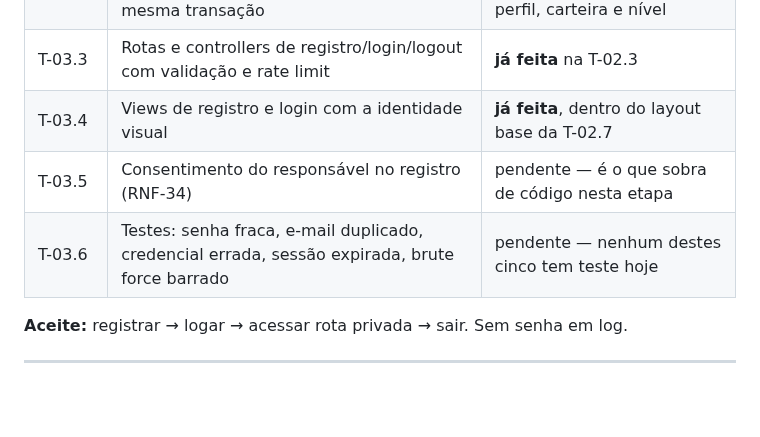
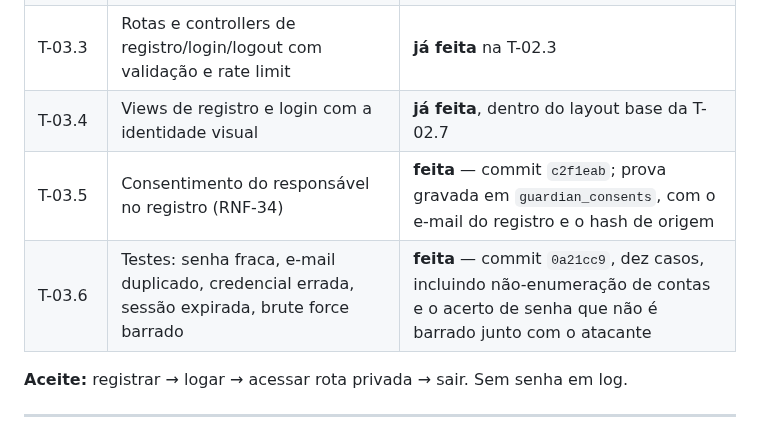
Before and after one commit to Razawaky/Beever, a Markdown page: docs/02-ROADMAP-ETAPAS.md, the part around the change. Drawn GitHub-style; blank space fills up the shorter version.

```diff
--- a/docs/02-ROADMAP-ETAPAS.md
+++ b/docs/02-ROADMAP-ETAPAS.md
@@ -75,8 +75,8 @@ bloqueantes viraram as dívidas DT-18 a DT-22, cada uma com etapa marcada.
 | T-03.2 | `AuthService`: hash bcrypt, validação de senha, criação de usuário + perfil na mesma transação | **já feita** na T-02.3 — a transação cobre conta, perfil, carteira e nível |
 | T-03.3 | Rotas e controllers de registro/login/logout com validação e rate limit | **já feita** na T-02.3 |
 | T-03.4 | Views de registro e login com a identidade visual | **já feita**, dentro do layout base da T-02.7 |
-| T-03.5 | Consentimento do responsável no registro (RNF-34) | pendente — é o que sobra de código nesta etapa |
-| T-03.6 | Testes: senha fraca, e-mail duplicado, credencial errada, sessão expirada, brute force barrado | pendente — nenhum destes cinco tem teste hoje |
+| T-03.5 | Consentimento do responsável no registro (RNF-34) | **feita** — commit `c2f1eab`; prova gravada em `guardian_consents`, com o e-mail do registro e o hash de origem |
+| T-03.6 | Testes: senha fraca, e-mail duplicado, credencial errada, sessão expirada, brute force barrado | **feita** — commit `0a21cc9`, dez casos, incluindo não-enumeração de contas e o acerto de senha que não é barrado junto com o atacante |
 
 **Aceite:** registrar → logar → acessar rota privada → sair. Sem senha em log.
 
```
Also changed, not shown: docs/ESTADO-DO-PROJETO.md (+10 -7 lines).
